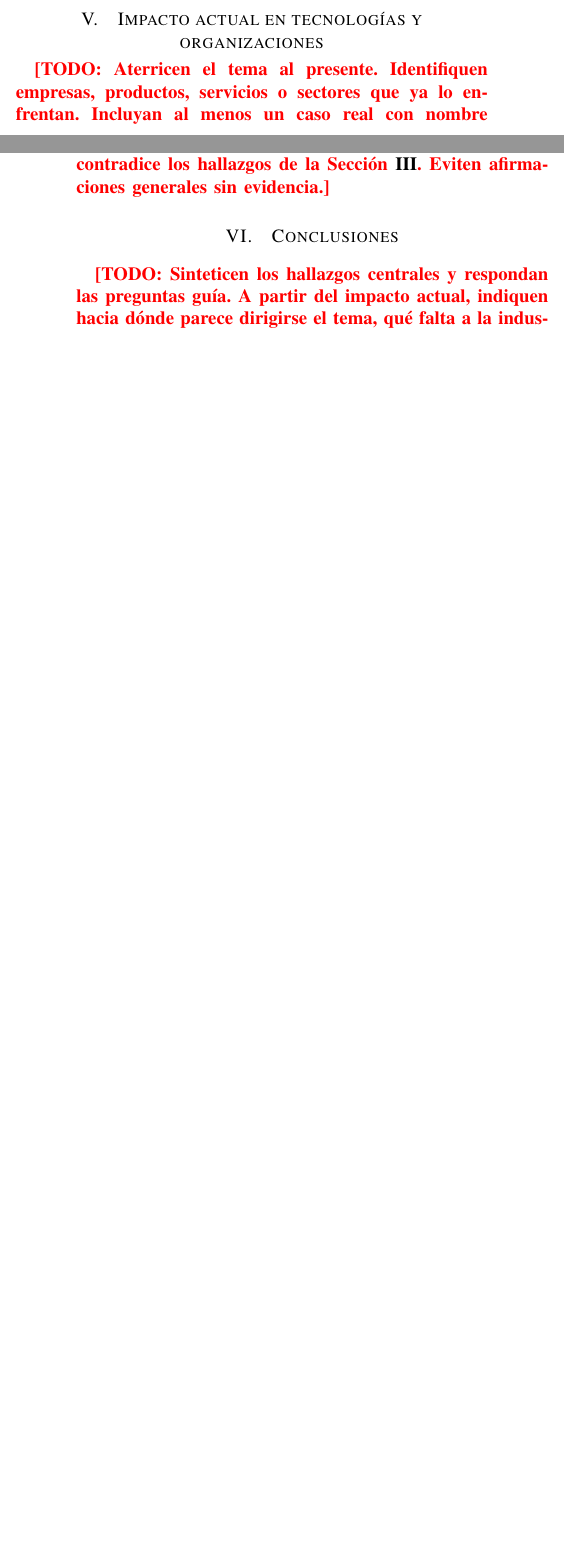
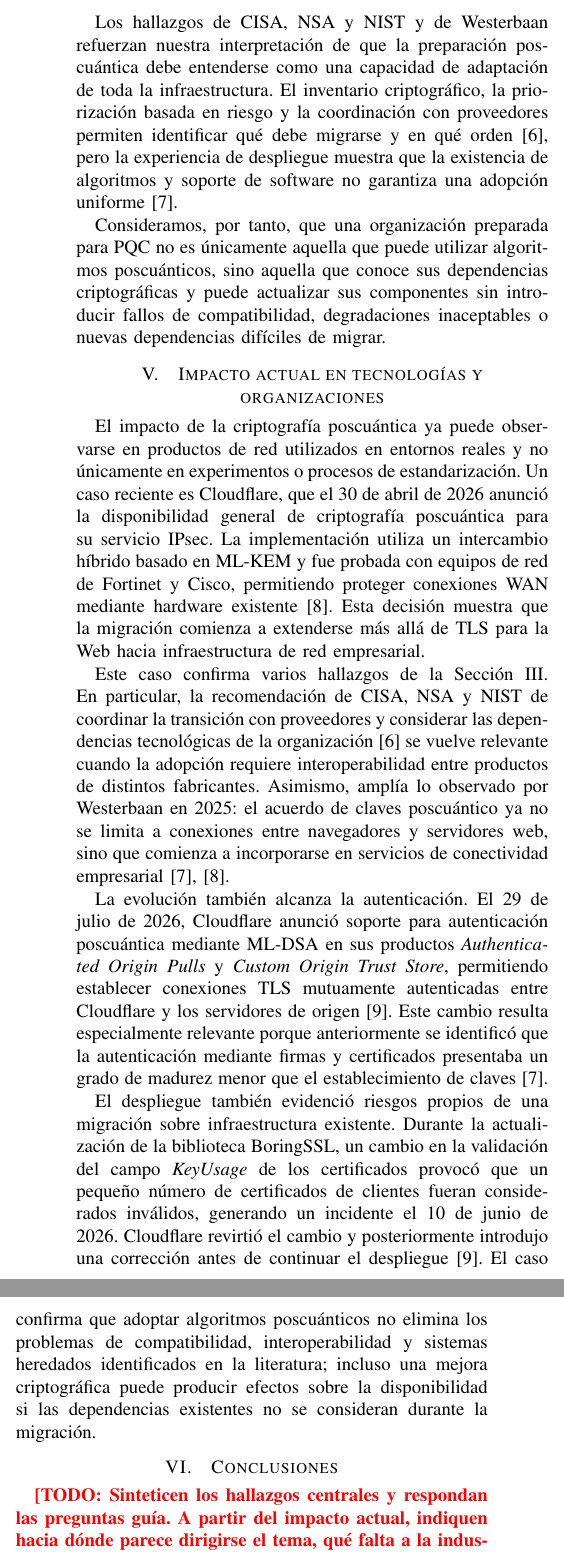
Before and after one commit to dduarteCE/Investigacion1_Segu, a LaTeX paper (informe/main.tex, which reads informe/secciones/discusion.tex, informe/secciones/impacto-actual.tex): two parts of the columns of pages 3 and 4 of 5 before the commit and two parts of the columns of page 5 of 5 after it, joined at a grey line, cut at the place of the change, the shorter picture padded with empty space. Compiled offline with pdfLaTeX.

Commit message:
docs/resto hallazgos e impacto actual

```diff
--- a/informe/secciones/discusion.tex
+++ b/informe/secciones/discusion.tex
@@ -60,5 +65,8 @@ capacidad de la infraestructura para adaptarse a futuros cambios
 criptográficos \cite{joseph2022transitioning,naether2024migrating,
 nist2024fips203,nist2024fips204,nist2024fips205}.
 
-% Aporte pendiente del Integrante 5:
-% Integrar aquí los hallazgos derivados de CISA/NSA/NIST y Westerbaan.
+Los hallazgos de CISA, NSA y NIST y de Westerbaan refuerzan nuestra interpretación de que la preparación poscuántica debe entenderse como una capacidad de adaptación de toda la infraestructura. El inventario criptográfico, la priorización basada en riesgo y la coordinación con proveedores permiten identificar qué debe migrarse y en qué orden \cite{cisa2023quantum}, pero la experiencia de despliegue muestra que la existencia de algoritmos y soporte de software no garantiza una adopción uniforme \cite{westerbaan2025postquantum}.
+
+Consideramos, por tanto, que una organización preparada para PQC no es únicamente aquella que
+puede utilizar algoritmos poscuánticos, sino aquella que conoce sus dependencias criptográficas y puede actualizar sus componentes sin introducir fallos de compatibilidad, degradaciones inaceptables o nuevas dependencias difíciles de
+migrar.
--- a/informe/secciones/impacto-actual.tex
+++ b/informe/secciones/impacto-actual.tex
@@ -1,6 +1,20 @@
 \section{Impacto actual en tecnologías y organizaciones}
 \label{sec:impacto}
 
-\TODO{Aterricen el tema al presente. Identifiquen empresas, productos, servicios o sectores que ya lo enfrentan. Incluyan al menos un caso real con nombre propio y fecha, y describan un efecto verificable: brecha, cambio de producto, norma, inversión, incidente o decisión organizacional.}
+El impacto de la criptografía poscuántica ya puede observarse en productos de red utilizados en entornos reales y no únicamente en experimentos o procesos de estandarización. Un caso reciente es Cloudflare, que el 30 de abril de 2026
+anunció la disponibilidad general de criptografía poscuántica para su servicio IPsec. La implementación utiliza un intercambio híbrido basado en ML-KEM y fue probada con equipos de red de Fortinet y Cisco, permitiendo proteger conexiones
+WAN mediante hardware existente \cite{goldberg2026ipsec}. Esta decisión muestra que la migración comienza a extenderse más allá de TLS para la Web hacia infraestructura de red empresarial.
 
-\TODO{Citen la fuente primaria o técnica con autoría identificable. Expliquen cómo el caso confirma, matiza o contradice los hallazgos de la Sección~\ref{sec:estado-arte}. Eviten afirmaciones generales sin evidencia.}
+Este caso confirma varios hallazgos de la Sección~\ref{sec:estado-arte}.
+En particular, la recomendación de CISA, NSA y NIST de coordinar la transición con proveedores y considerar las dependencias tecnológicas de la organización \cite{cisa2023quantum} se vuelve relevante cuando la adopción requiere interoperabilidad entre productos de distintos fabricantes. Asimismo, amplía
+lo observado por Westerbaan en 2025: el acuerdo de claves poscuántico ya no se limita a conexiones entre navegadores y servidores web, sino que comienza a incorporarse en servicios de conectividad empresarial
+\cite{westerbaan2025postquantum,goldberg2026ipsec}.
+
+La evolución también alcanza la autenticación. El 29 de julio de 2026, Cloudflare anunció soporte para autenticación poscuántica mediante ML-DSA en sus productos \textit{Authenticated Origin Pulls} y \textit{Custom Origin Trust Store}, permitiendo establecer conexiones TLS mutuamente autenticadas entre Cloudflare y los servidores de origen
+\cite{valenta2026authentication}. Este cambio resulta especialmente relevante porque anteriormente se identificó que la autenticación mediante firmas y certificados presentaba un grado de madurez menor que el establecimiento de
+claves \cite{westerbaan2025postquantum}.
+
+El despliegue también evidenció riesgos propios de una migración sobre infraestructura existente. Durante la actualización de la biblioteca BoringSSL, un cambio en la validación del campo \textit{KeyUsage} de los certificados
+provocó que un pequeño número de certificados de clientes fueran considerados inválidos, generando un incidente el 10 de junio de 2026. Cloudflare revirtió el cambio y posteriormente introdujo una corrección antes de continuar el despliegue \cite{valenta2026authentication}. El caso confirma que adoptar
+algoritmos poscuánticos no elimina los problemas de compatibilidad, interoperabilidad y sistemas heredados identificados en la literatura; incluso una mejora criptográfica puede producir efectos sobre la disponibilidad si las
+dependencias existentes no se consideran durante la migración.
```
Also changed, not shown: informe/referencias.bib (+18 -2 lines), informe/main.pdf, informe/secciones/discusion.tex (17 more changed lines).
